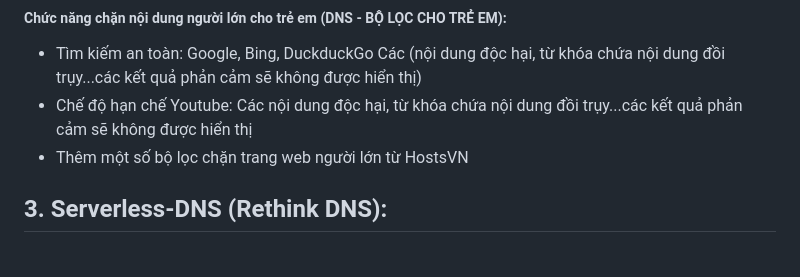
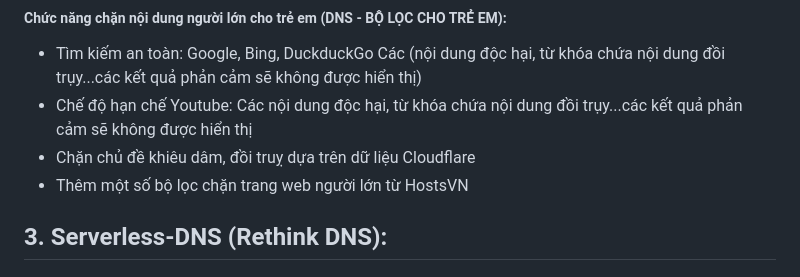
Before and after one commit to o0oS2/DNS-Filter, a Markdown page: README.md, the part around the change. Rendered like a GitHub page.

```diff
--- a/README.md
+++ b/README.md
@@ -36,6 +36,7 @@ https://1drv.ms/u/s!Al8R__2PmYaUjQcoRWDEVAHGlda4?e=qHKxYK
 ##### Chức năng chặn nội dung người lớn cho trẻ em (DNS - BỘ LỌC CHO TRẺ EM):
 - Tìm kiếm an toàn: Google, Bing, DuckduckGo Các (nội dung độc hại, từ khóa chứa nội dung đồi trụy...các kết quả phản cảm sẽ không được hiển thị)
 - Chế độ hạn chế Youtube: Các nội dung độc hại, từ khóa chứa nội dung đồi trụy...các kết quả phản cảm sẽ không được hiển thị
+- Chặn chủ đề khiêu dâm, đồi truỵ dựa trên dữ liệu Cloudflare
 - Thêm một số bộ lọc chặn trang web người lớn từ HostsVN
 
 ## 3. Serverless-DNS (Rethink DNS):
```
